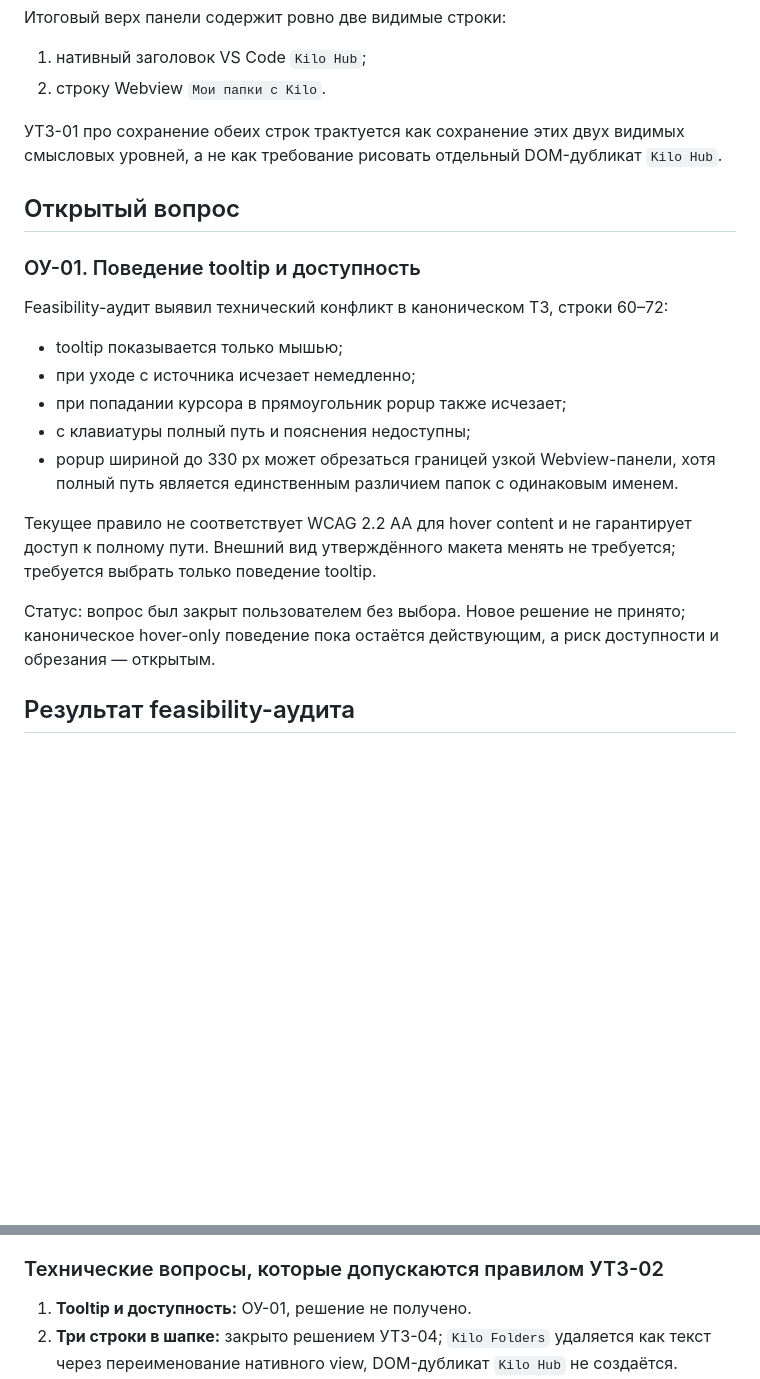
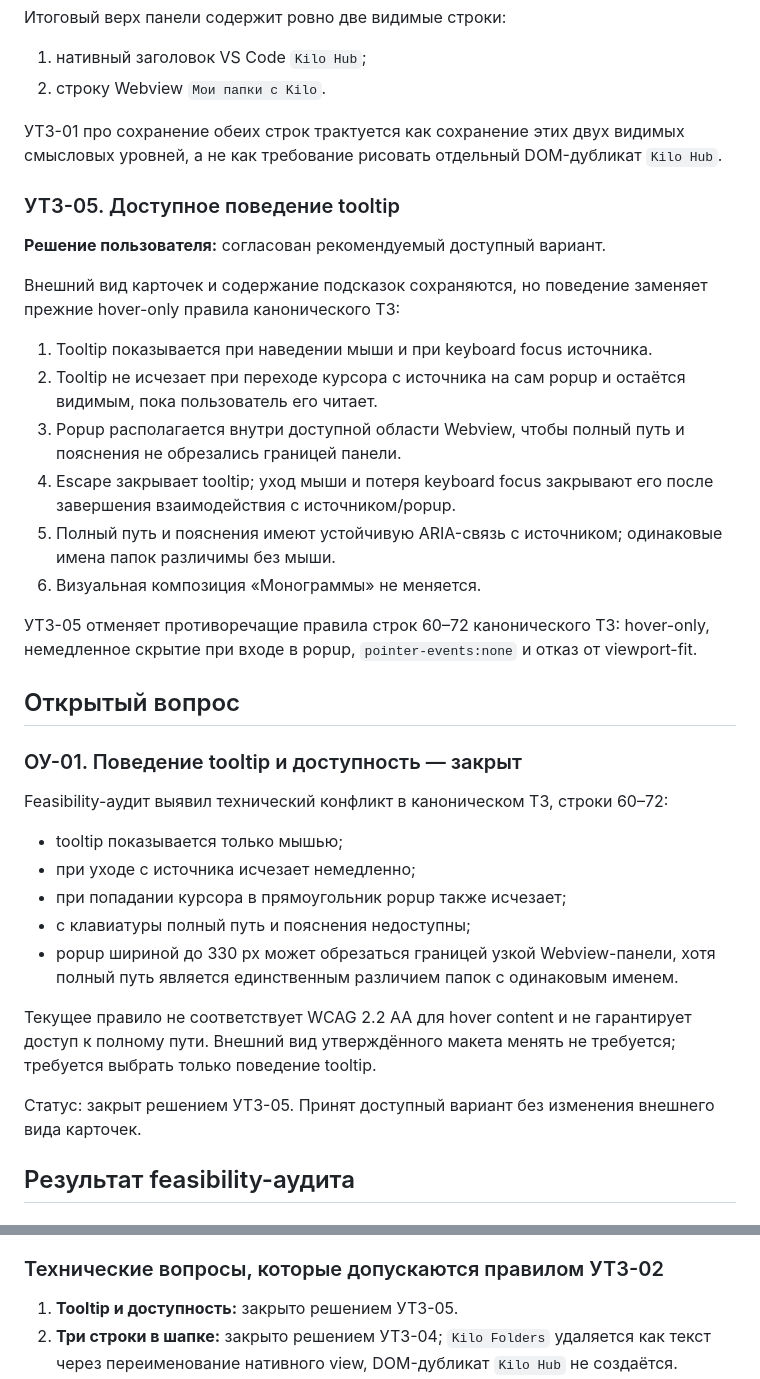
Before and after one commit to mikevisgit/KiloHub, a Markdown page: req/step2/02-уточнение-ТЗ.md, 2 parts joined by grey strips. GitHub-like rendering; blank space fills up the shorter version.

Commit message:
docs: make Step 2 tooltips accessible

```diff
--- a/req/step2/02-уточнение-ТЗ.md
+++ b/req/step2/02-уточнение-ТЗ.md
@@ -67,9 +67,24 @@
 
 УТЗ-01 про сохранение обеих строк трактуется как сохранение этих двух видимых смысловых уровней, а не как требование рисовать отдельный DOM-дубликат `Kilo Hub`.
 
+### УТЗ-05. Доступное поведение tooltip
+
+**Решение пользователя:** согласован рекомендуемый доступный вариант.
+
+Внешний вид карточек и содержание подсказок сохраняются, но поведение заменяет прежние hover-only правила канонического ТЗ:
+
+1. Tooltip показывается при наведении мыши и при keyboard focus источника.
+2. Tooltip не исчезает при переходе курсора с источника на сам popup и остаётся видимым, пока пользователь его читает.
+3. Popup располагается внутри доступной области Webview, чтобы полный путь и пояснения не обрезались границей панели.
+4. Escape закрывает tooltip; уход мыши и потеря keyboard focus закрывают его после завершения взаимодействия с источником/popup.
+5. Полный путь и пояснения имеют устойчивую ARIA-связь с источником; одинаковые имена папок различимы без мыши.
+6. Визуальная композиция «Монограммы» не меняется.
+
+УТЗ-05 отменяет противоречащие правила строк 60–72 канонического ТЗ: hover-only, немедленное скрытие при входе в popup, `pointer-events:none` и отказ от viewport-fit.
+
 ## Открытый вопрос
 
-### ОУ-01. Поведение tooltip и доступность
+### ОУ-01. Поведение tooltip и доступность — закрыт
 
 Feasibility-аудит выявил технический конфликт в каноническом ТЗ, строки 60–72:
 
@@ -81,7 +96,7 @@ Feasibility-аудит выявил технический конфликт в
 
 Текущее правило не соответствует WCAG 2.2 AA для hover content и не гарантирует доступ к полному пути. Внешний вид утверждённого макета менять не требуется; требуется выбрать только поведение tooltip.
 
-Статус: вопрос был закрыт пользователем без выбора. Новое решение не принято; каноническое hover-only поведение пока остаётся действующим, а риск доступности и обрезания — открытым.
+Статус: закрыт решением УТЗ-05. Принят доступный вариант без изменения внешнего вида карточек.
 
 ## Результат feasibility-аудита
 
@@ -100,7 +115,7 @@ Feasibility-аудит выявил технический конфликт в
 
 ### Технические вопросы, которые допускаются правилом УТЗ-02
 
-1. **Tooltip и доступность:** ОУ-01, решение не получено.
+1. **Tooltip и доступность:** закрыто решением УТЗ-05.
 2. **Три строки в шапке:** закрыто решением УТЗ-04; `Kilo Folders` удаляется как текст через переименование нативного view, DOM-дубликат `Kilo Hub` не создаётся.
 3. **Контраст пользовательских тем:** гарантировать 4,5:1 во всех сторонних темах невозможно; нужно определить обязательный проверяемый набор тем и best-effort fallback.
 4. **Ручная UI-приёмка:** реальную клавиатуру, screen reader, zoom, темы, scroll и анимацию нельзя надёжно закрыть только Extension Host tests.
```
